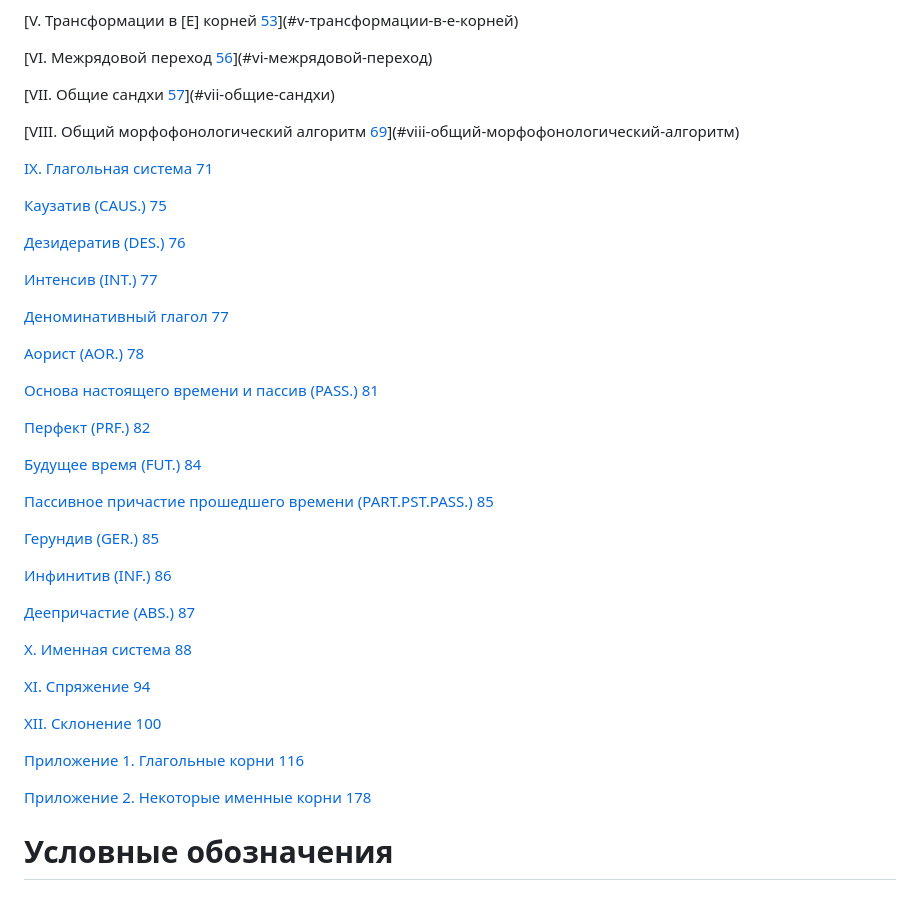
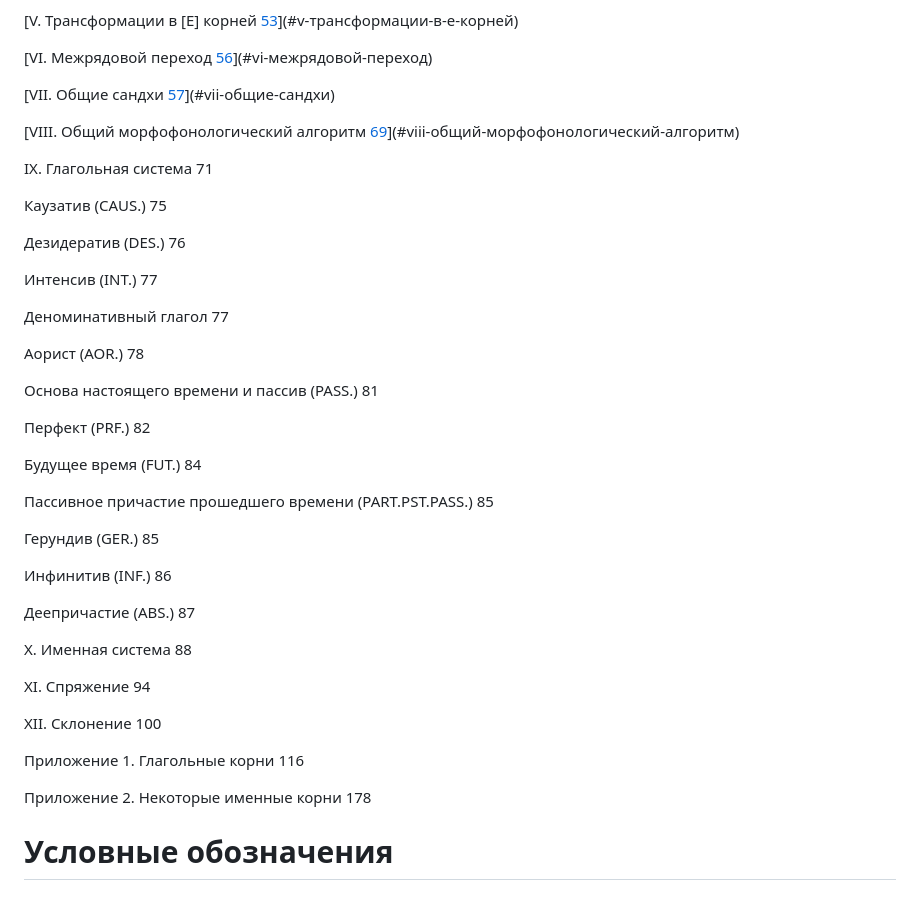
Before and after one commit to gasyoun/WhitneyRoots, a Markdown page: Tolchelnikov/chunks/Talmud-2.1.6_raw_part_1.md, the part around the change. Rendered like a GitHub page.

Commit message:
fix(H4092): judgment-link dispositions (7/7 vote approve)

```diff
--- a/Tolchelnikov/chunks/Talmud-2.1.6_raw_part_1.md
+++ b/Tolchelnikov/chunks/Talmud-2.1.6_raw_part_1.md
@@ -62,41 +62,41 @@ v\. 2.1.6
 
 [VIII. Общий морфофонологический алгоритм [69](#viii-общий-морфофонологический-алгоритм)](#viii-общий-морфофонологический-алгоритм)
 
-[IX. Глагольная система 71](#ix.-глагольная-система)
-
-[Каузатив (CAUS.) 75](#каузатив-caus.)
-
-[Дезидератив (DES.) 76](#дезидератив-des.)
-
-[Интенсив (INT.) 77](#интенсив-int.)
-
-[Деноминативный глагол 77](#деноминативный-глагол)
-
-[Аорист (AOR.) 78](#аорист-aor.)
-
-[Основа настоящего времени и пассив (PASS.) 81](#основа-настоящего-времени-и-пассив-pass.)
-
-[Перфект (PRF.) 82](#перфект-prf.)
-
-[Будущее время (FUT.) 84](#будущее-время-fut.)
-
-[Пассивное причастие прошедшего времени (PART.PST.PASS.) 85](#пассивное-причастие-прошедшего-времени-part.pst.pass.)
-
-[Герундив (GER.) 85](#герундив-ger.)
-
-[Инфинитив (INF.) 86](#инфинитив-inf.)
-
-[Деепричастие (ABS.) 87](#деепричастие-abs.)
-
-[X. Именная система 88](#x.-именная-система)
-
-[XI. Спряжение 94](#xi.-спряжение)
-
-[XII. Склонение 100](#xii.-склонение)
-
-[Приложение 1. Глагольные корни 116](#приложение-1.-глагольные-корни)
-
-[Приложение 2. Некоторые именные корни 178](#приложение-2.-некоторые-именные-корни)
+IX. Глагольная система 71
+
+Каузатив (CAUS.) 75
+
+Дезидератив (DES.) 76
+
+Интенсив (INT.) 77
+
+Деноминативный глагол 77
+
+Аорист (AOR.) 78
+
+Основа настоящего времени и пассив (PASS.) 81
+
+Перфект (PRF.) 82
+
+Будущее время (FUT.) 84
+
+Пассивное причастие прошедшего времени (PART.PST.PASS.) 85
+
+Герундив (GER.) 85
+
+Инфинитив (INF.) 86
+
+Деепричастие (ABS.) 87
+
+X. Именная система 88
+
+XI. Спряжение 94
+
+XII. Склонение 100
+
+Приложение 1. Глагольные корни 116
+
+Приложение 2. Некоторые именные корни 178
 
 # Условные обозначения
 
```
